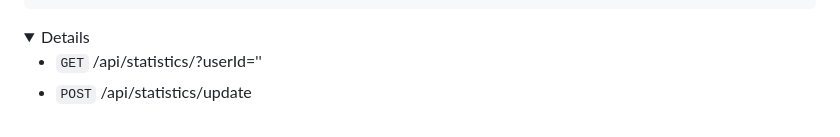
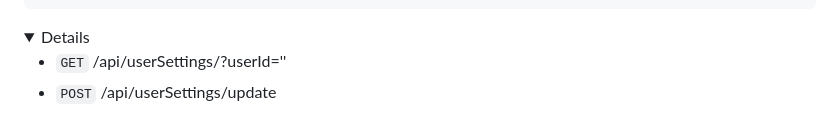
Before and after one commit to lexarudak/routine, a Markdown page: api.md, the part around the change. Rendered like a GitHub page; folded sections open.

```diff
--- a/api.md
+++ b/api.md
@@ -256,7 +256,7 @@ Returns json data about the user settings.
 
 <details>
 
-- `GET` /api/statistics/?userId=''
-- `POST` /api/statistics/update
+- `GET` /api/userSettings/?userId=''
+- `POST` /api/userSettings/update
 
 </details>
```
